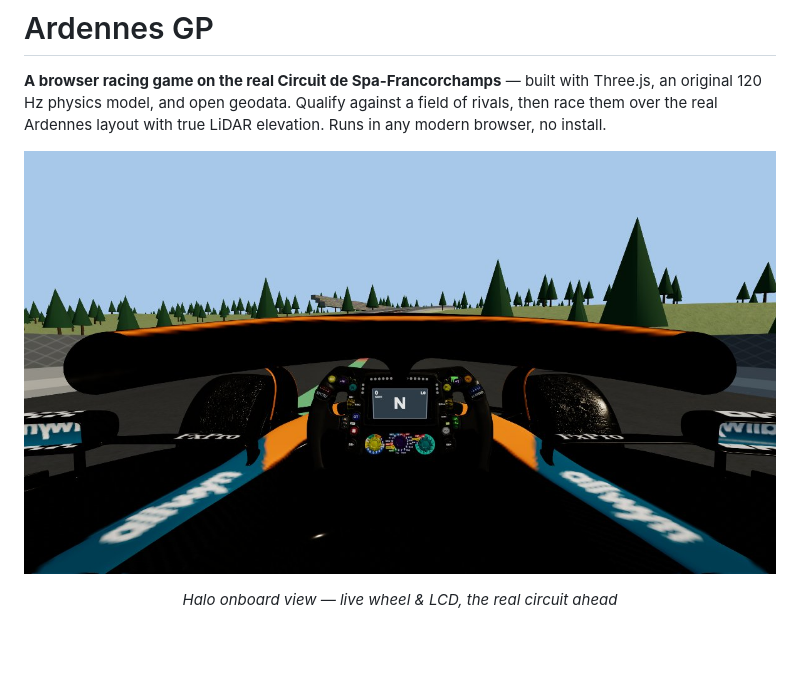
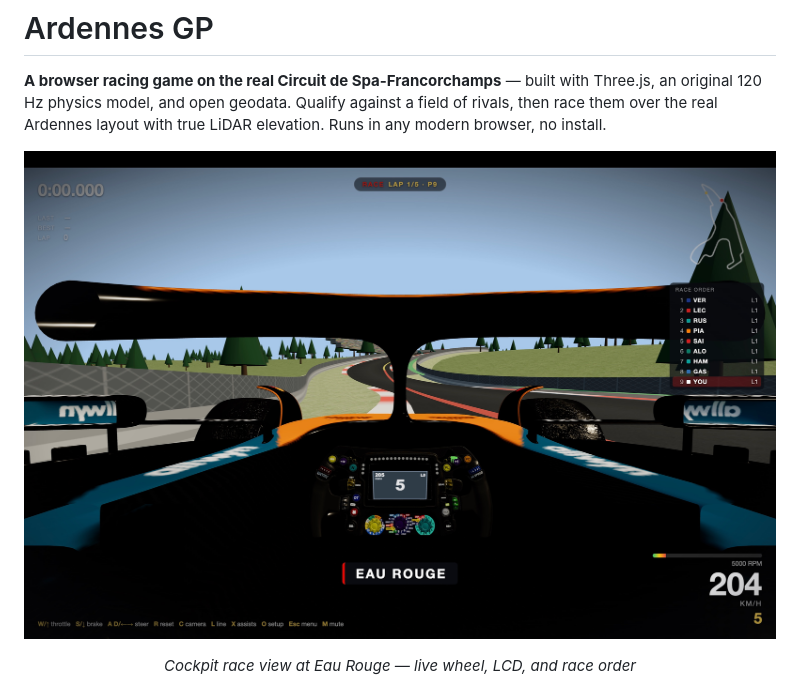
Before and after one commit to N1tr029/spagpRacer, a Markdown page: README.md, the part around the change. GitHub-like rendering; pictures changed too: screenshots/cockpit.jpg; blank space fills up the shorter version.

Commit message:
Update README cockpit screenshot

```diff
--- a/README.md
+++ b/README.md
@@ -7,7 +7,7 @@ elevation. Runs in any modern browser, no install.
 
 ![Cockpit view at Spa](screenshots/cockpit.jpg)
 
-<p align="center"><em>Halo onboard view — live wheel &amp; LCD, the real circuit ahead</em></p>
+<p align="center"><em>Cockpit race view at Eau Rouge — live wheel, LCD, and race order</em></p>
 
 ![Racing the field](screenshots/race.jpg)
 
```
